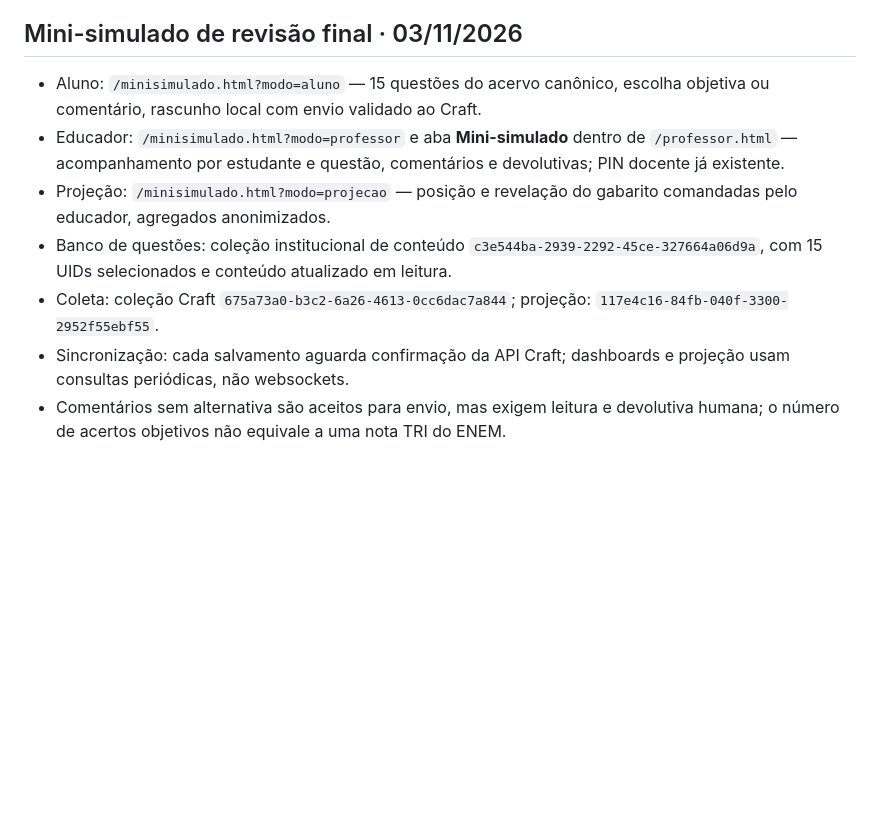
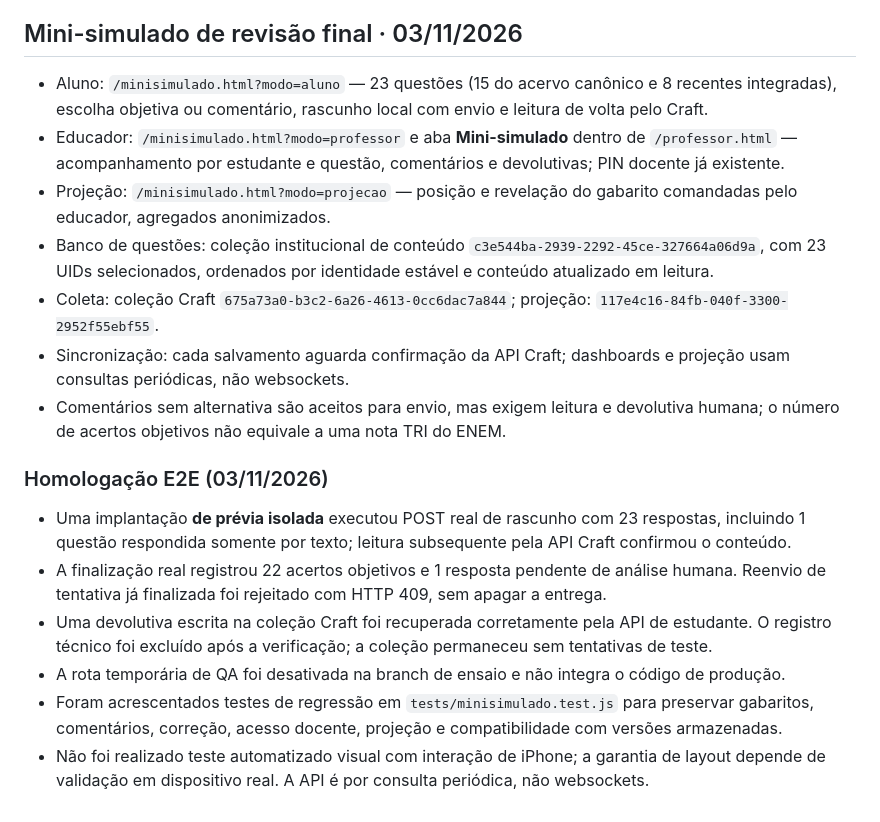
Before and after one commit to jairobfs/JBFS, a Markdown page: cpop_online/README.md, the part around the change. GitHub-like rendering; blank space fills up the shorter version.

Commit message:
docs(cpop): registrar 23 questões e homologação real do ciclo Craft de respostas e comentários

```diff
--- a/cpop_online/README.md
+++ b/cpop_online/README.md
@@ -112,10 +112,19 @@ O registro técnico original `VALIDACAO-TECNICA` foi mantido; não deve ser inte
 
 ## Mini-simulado de revisão final · 03/11/2026
 
-- Aluno: `/minisimulado.html?modo=aluno` — 15 questões do acervo canônico, escolha objetiva ou comentário, rascunho local com envio validado ao Craft.
+- Aluno: `/minisimulado.html?modo=aluno` — 23 questões (15 do acervo canônico e 8 recentes integradas), escolha objetiva ou comentário, rascunho local com envio e leitura de volta pelo Craft.
 - Educador: `/minisimulado.html?modo=professor` e aba **Mini-simulado** dentro de `/professor.html` — acompanhamento por estudante e questão, comentários e devolutivas; PIN docente já existente.
 - Projeção: `/minisimulado.html?modo=projecao` — posição e revelação do gabarito comandadas pelo educador, agregados anonimizados.
-- Banco de questões: coleção institucional de conteúdo `c3e544ba-2939-2292-45ce-327664a06d9a`, com 15 UIDs selecionados e conteúdo atualizado em leitura.
+- Banco de questões: coleção institucional de conteúdo `c3e544ba-2939-2292-45ce-327664a06d9a`, com 23 UIDs selecionados, ordenados por identidade estável e conteúdo atualizado em leitura.
 - Coleta: coleção Craft `675a73a0-b3c2-6a26-4613-0cc6dac7a844`; projeção: `117e4c16-84fb-040f-3300-2952f55ebf55`.
 - Sincronização: cada salvamento aguarda confirmação da API Craft; dashboards e projeção usam consultas periódicas, não websockets.
 - Comentários sem alternativa são aceitos para envio, mas exigem leitura e devolutiva humana; o número de acertos objetivos não equivale a uma nota TRI do ENEM.
+
+### Homologação E2E (03/11/2026)
+
+- Uma implantação **de prévia isolada** executou POST real de rascunho com 23 respostas, incluindo 1 questão respondida somente por texto; leitura subsequente pela API Craft confirmou o conteúdo.
+- A finalização real registrou 22 acertos objetivos e 1 resposta pendente de análise humana. Reenvio de tentativa já finalizada foi rejeitado com HTTP 409, sem apagar a entrega.
+- Uma devolutiva escrita na coleção Craft foi recuperada corretamente pela API de estudante. O registro técnico foi excluído após a verificação; a coleção permaneceu sem tentativas de teste.
+- A rota temporária de QA foi desativada na branch de ensaio e não integra o código de produção.
+- Foram acrescentados testes de regressão em `tests/minisimulado.test.js` para preservar gabaritos, comentários, correção, acesso docente, projeção e compatibilidade com versões armazenadas.
+- Não foi realizado teste automatizado visual com interação de iPhone; a garantia de layout depende de validação em dispositivo real. A API é por consulta periódica, não websockets.
```
